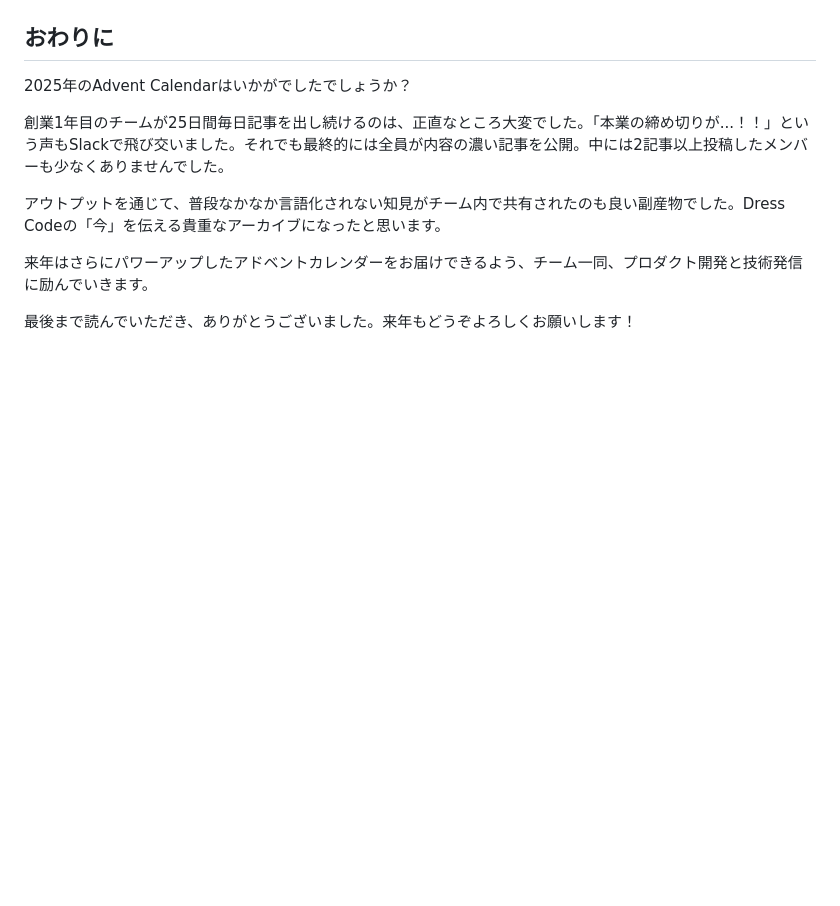
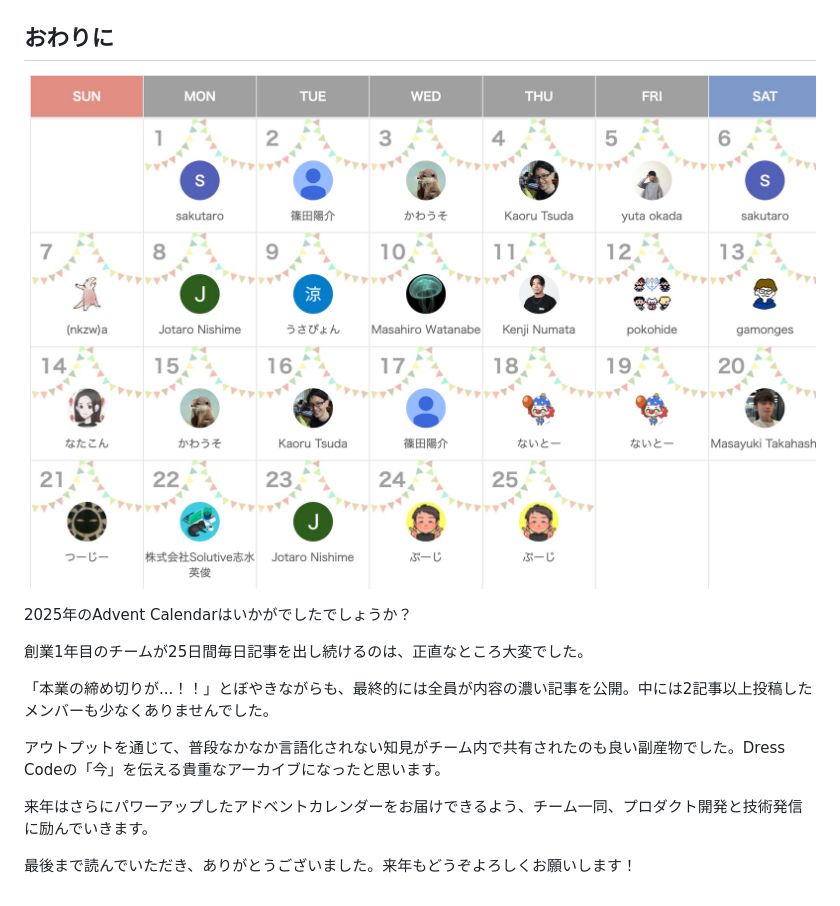
Before and after one commit to yug1224/zenn, a Markdown page: articles/0f38e10e85fb6b.md, the part around the change. Drawn GitHub-style; pictures changed too: images/0f38e10e85fb6b/adventar.org_calendars_12017.jpeg (added); blank space fills up the shorter version.

Commit message:
refactor(blog): Advent Calendar 2025完走記事を改善
- おわりにセクションにカレンダー画像を追加
- 長文を分割しリズムを改善
- 文章表現を微調整

```diff
--- a/articles/0f38e10e85fb6b.md
+++ b/articles/0f38e10e85fb6b.md
@@ -133,9 +133,13 @@ PdMやデザイナーの視点から、Dress Codeのものづくりへの姿勢
 
 ## おわりに
 
+![Dress Code Advent Calendar 2025のカレンダー画像](/images/0f38e10e85fb6b/adventar.org_calendars_12017.jpeg)
+
 2025年のAdvent Calendarはいかがでしたでしょうか？
 
-創業1年目のチームが25日間毎日記事を出し続けるのは、正直なところ大変でした。「本業の締め切りが...！！」という声もSlackで飛び交いました。それでも最終的には全員が内容の濃い記事を公開。中には2記事以上投稿したメンバーも少なくありませんでした。
+創業1年目のチームが25日間毎日記事を出し続けるのは、正直なところ大変でした。
+
+「本業の締め切りが...！！」とぼやきながらも、最終的には全員が内容の濃い記事を公開。中には2記事以上投稿したメンバーも少なくありませんでした。
 
 アウトプットを通じて、普段なかなか言語化されない知見がチーム内で共有されたのも良い副産物でした。Dress Codeの「今」を伝える貴重なアーカイブになったと思います。
 
```
